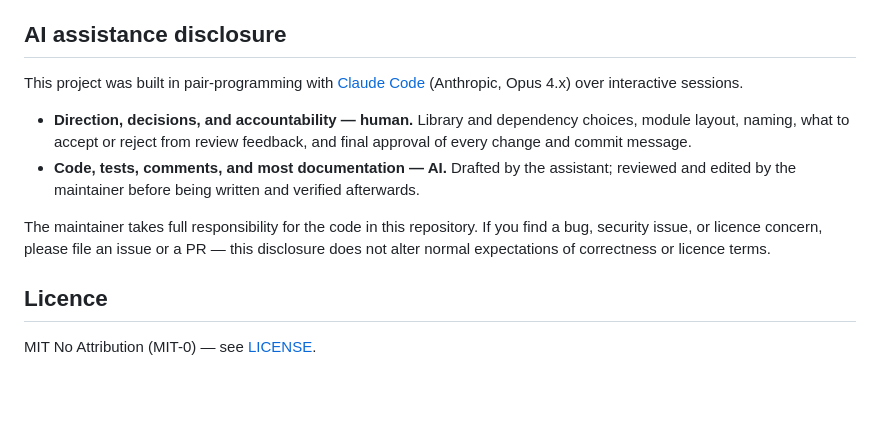
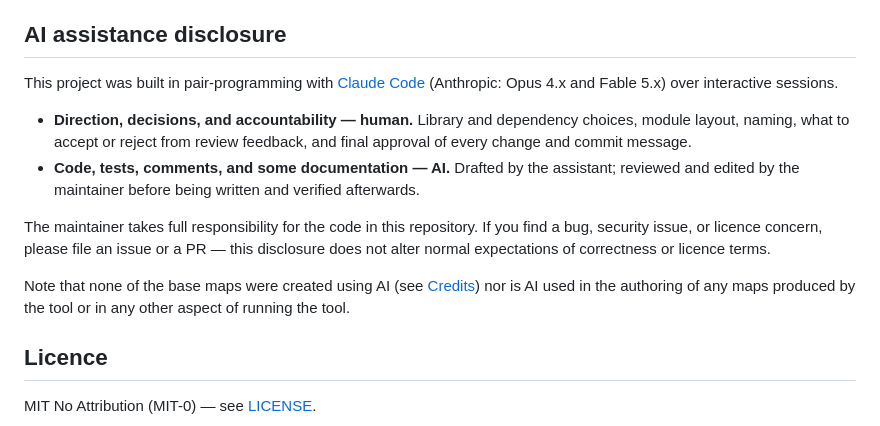
Before and after one commit to lokal-profil/mapcolouriser, a Markdown page: README.md, the part around the change. GitHub-like rendering; blank space fills up the shorter version.

Commit message:
clarify that operating the tool does not use AI nor is AI involved in the creation of any maps

```diff
--- a/README.md
+++ b/README.md
@@ -74,12 +74,14 @@ pnpm test
 
 ## AI assistance disclosure
 
-This project was built in pair-programming with [Claude Code](https://www.anthropic.com/claude-code) (Anthropic, Opus 4.x) over interactive sessions.
+This project was built in pair-programming with [Claude Code](https://www.anthropic.com/claude-code) (Anthropic: Opus 4.x and Fable 5.x) over interactive sessions.
 
 - **Direction, decisions, and accountability — human.** Library and dependency choices, module layout, naming, what to accept or reject from review feedback, and final approval of every change and commit message.
-- **Code, tests, comments, and most documentation — AI.** Drafted by the assistant; reviewed and edited by the maintainer before being written and verified afterwards.
+- **Code, tests, comments, and some documentation — AI.** Drafted by the assistant; reviewed and edited by the maintainer before being written and verified afterwards.
 
 The maintainer takes full responsibility for the code in this repository. If you find a bug, security issue, or licence concern, please file an issue or a PR — this disclosure does not alter normal expectations of correctness or licence terms.
+
+Note that none of the base maps were created using AI (see [Credits](#credits)) nor is AI used in the authoring of any maps produced by the tool or in any other aspect of running the tool.
 
 ## Licence
 
```
